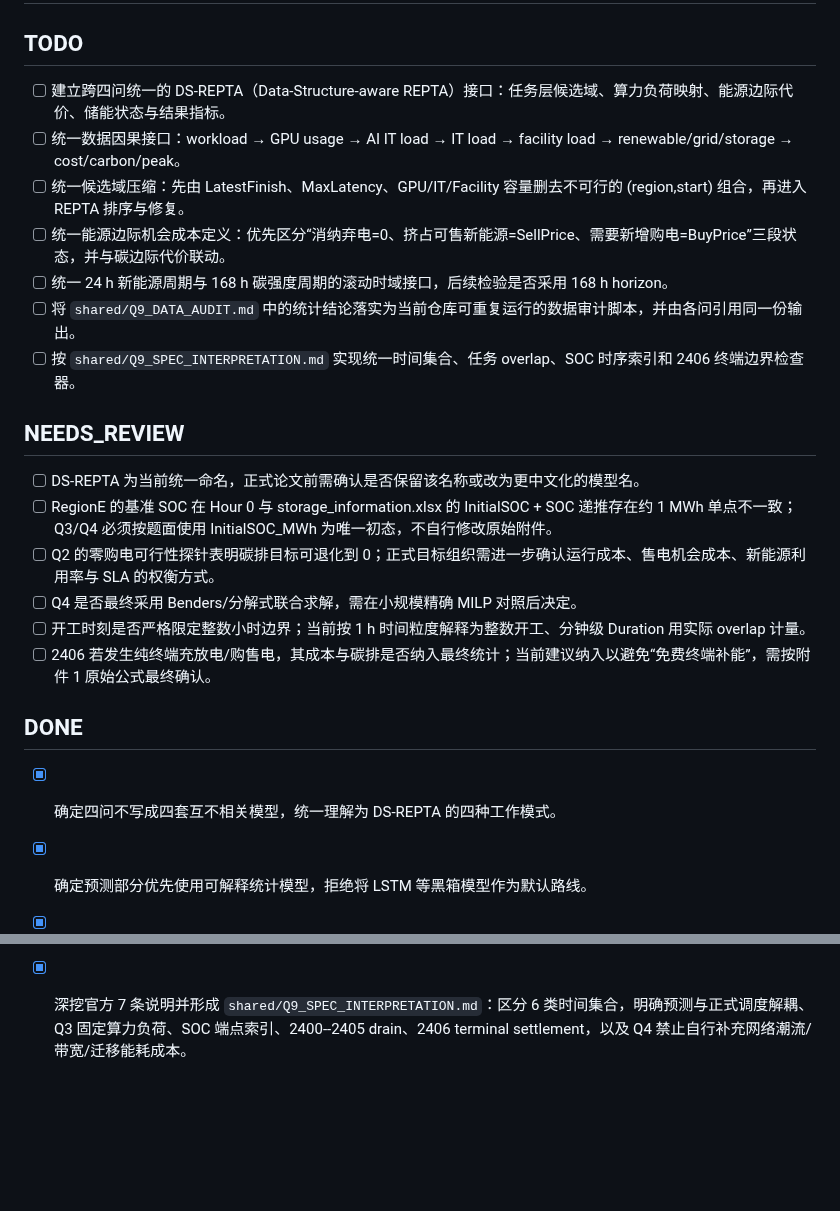
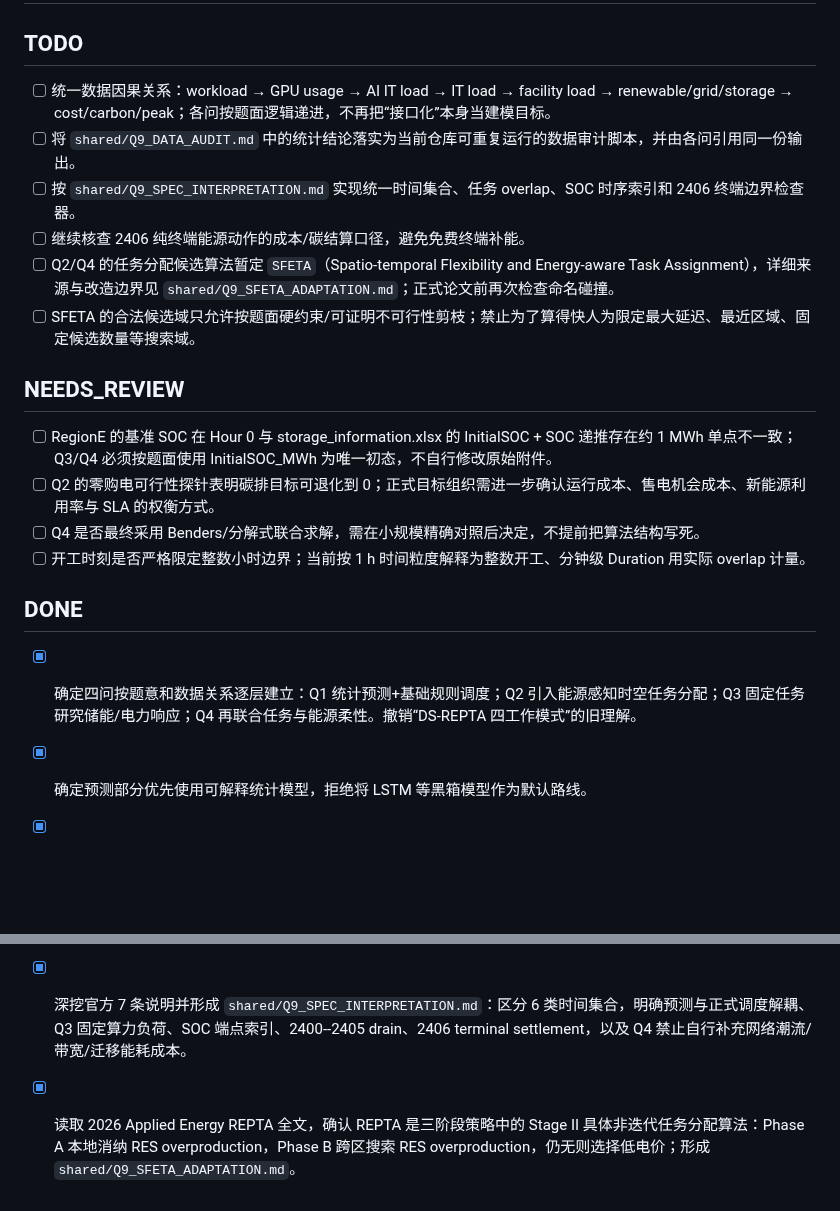
Before and after one commit to Solstica/Scrimmage6, a Markdown page: work/tasks/shared.md, 2 parts joined by grey strips. Drawn GitHub-style; blank space fills up the shorter version.

Commit message:
docs(shared): revise model hierarchy and SFETA naming

```diff
--- a/work/tasks/shared.md
+++ b/work/tasks/shared.md
@@ -1,25 +1,23 @@
 # shared 实时待办
 
 ## TODO
-- [ ] 建立跨四问统一的 DS-REPTA（Data-Structure-aware REPTA）接口：任务层候选域、算力负荷映射、能源边际代价、储能状态与结果指标。
-- [ ] 统一数据因果接口：workload → GPU usage → AI IT load → IT load → facility load → renewable/grid/storage → cost/carbon/peak。
-- [ ] 统一候选域压缩：先由 LatestFinish、MaxLatency、GPU/IT/Facility 容量删去不可行的 (region,start) 组合，再进入 REPTA 排序与修复。
-- [ ] 统一能源边际机会成本定义：优先区分“消纳弃电=0、挤占可售新能源=SellPrice、需要新增购电=BuyPrice”三段状态，并与碳边际代价联动。
-- [ ] 统一 24 h 新能源周期与 168 h 碳强度周期的滚动时域接口，后续检验是否采用 168 h horizon。
+- [ ] 统一数据因果关系：workload → GPU usage → AI IT load → IT load → facility load → renewable/grid/storage → cost/carbon/peak；各问按题面逻辑递进，不再把“接口化”本身当建模目标。
 - [ ] 将 `shared/Q9_DATA_AUDIT.md` 中的统计结论落实为当前仓库可重复运行的数据审计脚本，并由各问引用同一份输出。
 - [ ] 按 `shared/Q9_SPEC_INTERPRETATION.md` 实现统一时间集合、任务 overlap、SOC 时序索引和 2406 终端边界检查器。
+- [ ] 继续核查 2406 纯终端能源动作的成本/碳结算口径，避免免费终端补能。
+- [ ] Q2/Q4 的任务分配候选算法暂定 `SFETA`（Spatio-temporal Flexibility and Energy-aware Task Assignment），详细来源与改造边界见 `shared/Q9_SFETA_ADAPTATION.md`；正式论文前再次检查命名碰撞。
+- [ ] SFETA 的合法候选域只允许按题面硬约束/可证明不可行性剪枝；禁止为了算得快人为限定最大延迟、最近区域、固定候选数量等搜索域。
 
 ## NEEDS_REVIEW
-- [ ] DS-REPTA 为当前统一命名，正式论文前需确认是否保留该名称或改为更中文化的模型名。
 - [ ] RegionE 的基准 SOC 在 Hour 0 与 storage_information.xlsx 的 InitialSOC + SOC 递推存在约 1 MWh 单点不一致；Q3/Q4 必须按题面使用 InitialSOC_MWh 为唯一初态，不自行修改原始附件。
 - [ ] Q2 的零购电可行性探针表明碳排目标可退化到 0；正式目标组织需进一步确认运行成本、售电机会成本、新能源利用率与 SLA 的权衡方式。
-- [ ] Q4 是否最终采用 Benders/分解式联合求解，需在小规模精确 MILP 对照后决定。
+- [ ] Q4 是否最终采用 Benders/分解式联合求解，需在小规模精确对照后决定，不提前把算法结构写死。
 - [ ] 开工时刻是否严格限定整数小时边界；当前按 1 h 时间粒度解释为整数开工、分钟级 Duration 用实际 overlap 计量。
-- [ ] 2406 若发生纯终端充放电/购售电，其成本与碳排是否纳入最终统计；当前建议纳入以避免“免费终端补能”，需按附件 1 原始公式最终确认。
 
 ## DONE
-- [x] 确定四问不写成四套互不相关模型，统一理解为 DS-REPTA 的四种工作模式。
+- [x] 确定四问按题意和数据关系逐层建立：Q1 统计预测+基础规则调度；Q2 引入能源感知时空任务分配；Q3 固定任务研究储能/电力响应；Q4 再联合任务与能源柔性。撤销“DS-REPTA 四工作模式”的旧理解。
 - [x] 确定预测部分优先使用可解释统计模型，拒绝将 LSTM 等黑箱模型作为默认路线。
 - [x] 确定可视化优先项：区域×任务类型分布、任务类型感知时延迁移图、任务/GPU时间序列、电价-碳强度-新能源曲线、总时间轴。
 - [x] 完成第9题六份附件终极数据审计，形成 `shared/Q9_DATA_AUDIT.md`：任务到达近 Poisson、TaskType×Region 强结构、约 2.33 亿原始候选组合、20/80/150 ms 可行域剪枝、24 h 新能源/168 h 碳周期、区域电价/碳固定偏序、基准字段依赖关系、GPU 紧约束、新能源富余和零购电可行性探针。
 - [x] 深挖官方 7 条说明并形成 `shared/Q9_SPEC_INTERPRETATION.md`：区分 6 类时间集合，明确预测与正式调度解耦、Q3 固定算力负荷、SOC 端点索引、2400--2405 drain、2406 terminal settlement，以及 Q4 禁止自行补充网络潮流/带宽/迁移能耗成本。
+- [x] 读取 2026 Applied Energy REPTA 全文，确认 REPTA 是三阶段策略中的 Stage II 具体非迭代任务分配算法：Phase A 本地消纳 RES overproduction，Phase B 跨区搜索 RES overproduction，仍无则选择低电价；形成 `shared/Q9_SFETA_ADAPTATION.md`。
```
